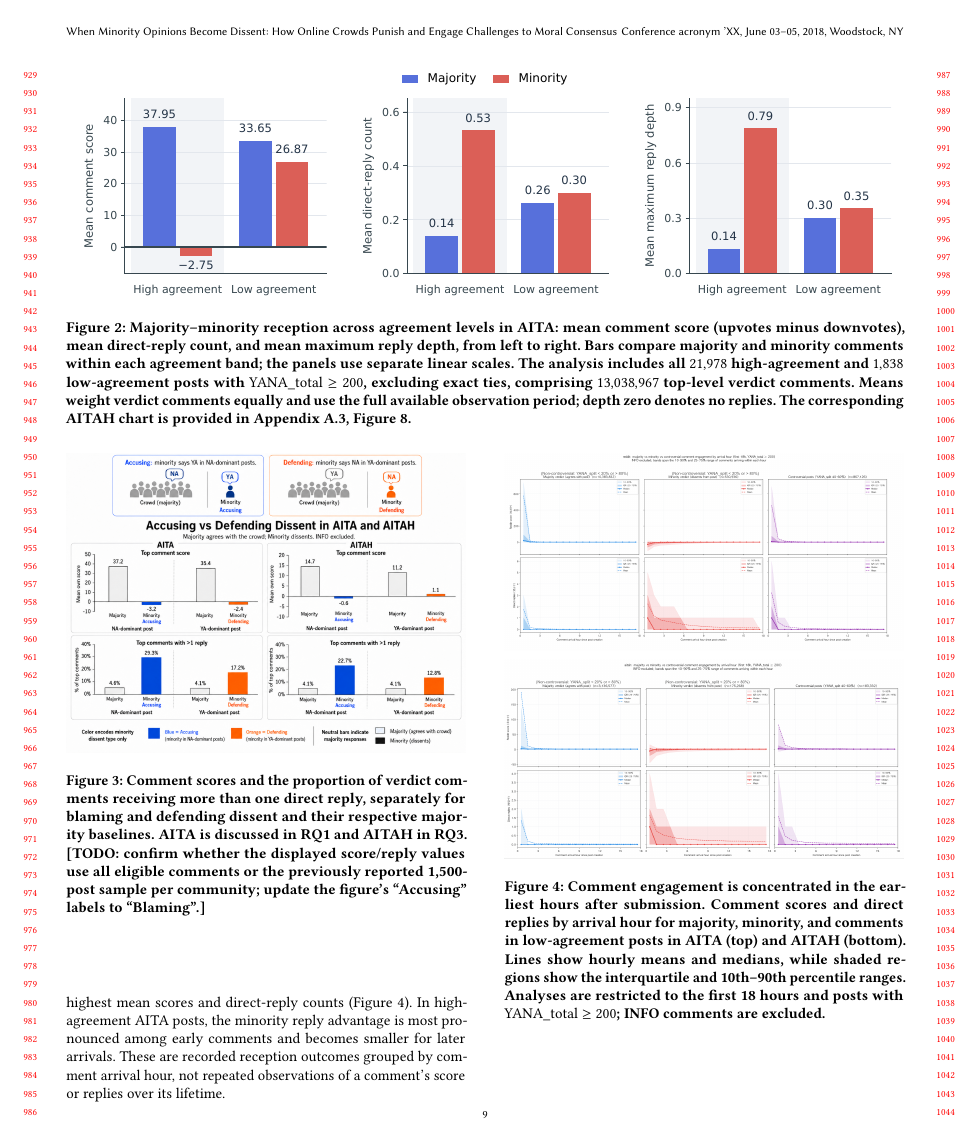
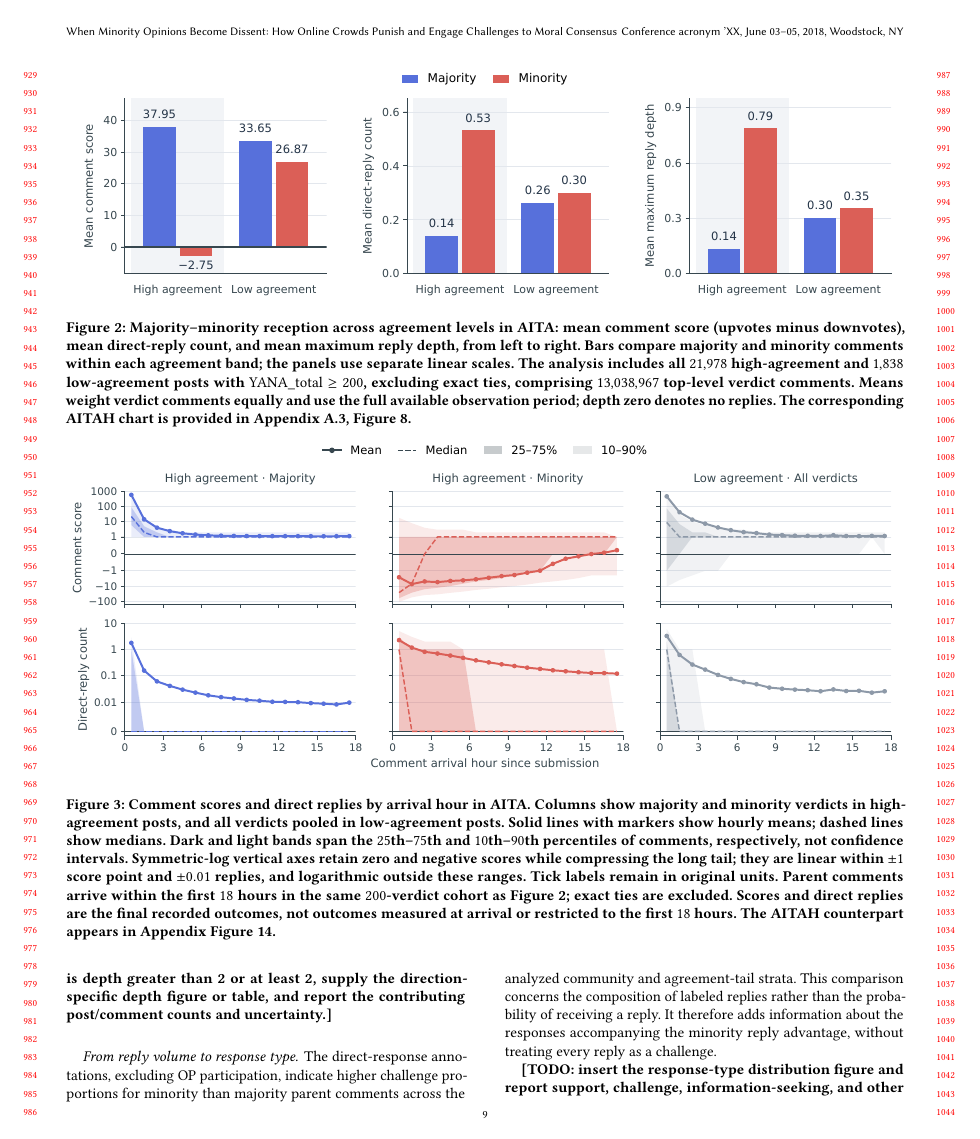
Before and after one commit to yilin667612/TheWebConf-Moral-Minority, a LaTeX paper (sigconf.tex, which reads sections/4_results.tex, sections/9_appendix.tex): page 9 of 22 before the commit and page 9 of 23 after it. Compiled offline with pdfLaTeX.

Commit message:
update figure 4 -> 3

```diff
--- a/sections/4_results.tex
+++ b/sections/4_results.tex
@@ -84,6 +85,25 @@ and $0.30$ for minority comments. The AITAH comparison is reported under RQ3.
     provided in Appendix~\ref{sec:appendix-aitah-reception},
     Figure~\ref{fig:aitah-engagement-full}.}
     \label{fig:engagement-by-consensus}
+
+    \medskip
+    \includegraphics[width=\textwidth]
+    {figures/aita_arrival_reception_symlog.pdf}
+    \caption{Comment scores and direct replies by arrival hour in AITA.
+    Columns show majority and minority verdicts in high-agreement posts,
+    and all verdicts pooled in low-agreement posts. Solid lines with markers
+    show hourly means; dashed lines show medians. Dark and light bands span
+    the $25$th--$75$th and $10$th--$90$th percentiles of comments, respectively,
+    not confidence intervals. Symmetric-log vertical axes retain zero and
+    negative scores while compressing the long tail; they are linear within
+    $\pm1$ score point and $\pm0.01$ replies, and logarithmic outside these
+    ranges. Tick labels remain in original units. Parent comments arrive
+    within the first $18$ hours in the same $200$-verdict cohort as
+    Figure~\ref{fig:engagement-by-consensus}; exact ties are excluded.
+    Scores and direct replies are the final recorded outcomes, not outcomes
+    measured at arrival or restricted to the first $18$ hours. The AITAH
+    counterpart appears in Appendix Figure~\ref{fig:aitah-arrival-reception}.}
+    \label{fig:comment-engagement-over-time}
 \end{figure*}
 
 In the full-cohort reply-tree analysis, high-agreement AITA minority comments have a mean
@@ -144,37 +173,6 @@ counts, and uncertainty by stratum. Report blaming--defending contrasts
 separately: the majority--minority challenge difference alone does not
 establish which direction receives the higher challenge proportion.
 Complete annotation validation before presenting these as final estimates.]}
-
-\paragraph{Reception by comment arrival time.}
-Among comments arriving during the first 18 hours, those posted in the first
-hour have the highest mean scores and direct-reply counts
-(Figure~\ref{fig:comment-engagement-over-time}). In high-agreement AITA
-posts, the minority reply advantage is most pronounced among early comments
-and becomes smaller for later arrivals. These are recorded reception outcomes
-grouped by comment arrival hour, not repeated observations of a comment's
-score or replies over its lifetime.
-
-\begin{figure}[t]
-    \centering
-
-    \includegraphics[width=\columnwidth]
-    {figures/comment_engagement_aita.png}
-
-    \vspace{0.5em}
-
-    \includegraphics[width=\columnwidth]
-    {figures/comment_engagement_aitah.png}
-
-    \caption{\textbf{Comment engagement is concentrated in the earliest hours after submission.}
-    Comment scores and direct replies by arrival hour for majority, minority,
-    and comments in low-agreement posts in AITA (top) and AITAH (bottom).
-    Lines show hourly means and medians, while shaded regions show the
-    interquartile and 10th--90th percentile ranges. Analyses are restricted to
-    the first 18 hours and posts with $\mathrm{YANA\_total} \geq 200$; INFO
-    comments are excluded.}
-
-    \label{fig:comment-engagement-over-time}
-\end{figure}
 
 \subsection{RQ2: Prevalence of Blaming and Defending Dissent Over Time}
 \label{subsec:res-temporal}
--- a/sections/9_appendix.tex
+++ b/sections/9_appendix.tex
@@ -459,0 +471 @@ absolute scores and reply counts with caution.
+  \caption{Comment scores and direct replies by arrival hour in AITAH.
@@ -459,0 +477 @@ absolute scores and reply counts with caution.
+  Figure~\ref{fig:comment-engagement-over-time}: linear within $\pm1$ score
```
Also changed, not shown: sections/3_data_method.tex (+9 -0 lines), figures/aita_arrival_reception_symlog.pdf (added), figures/aitah_arrival_reception_symlog.pdf (added), sections/4_results.tex (12 more changed lines), sections/9_appendix.tex (23 more changed lines).
